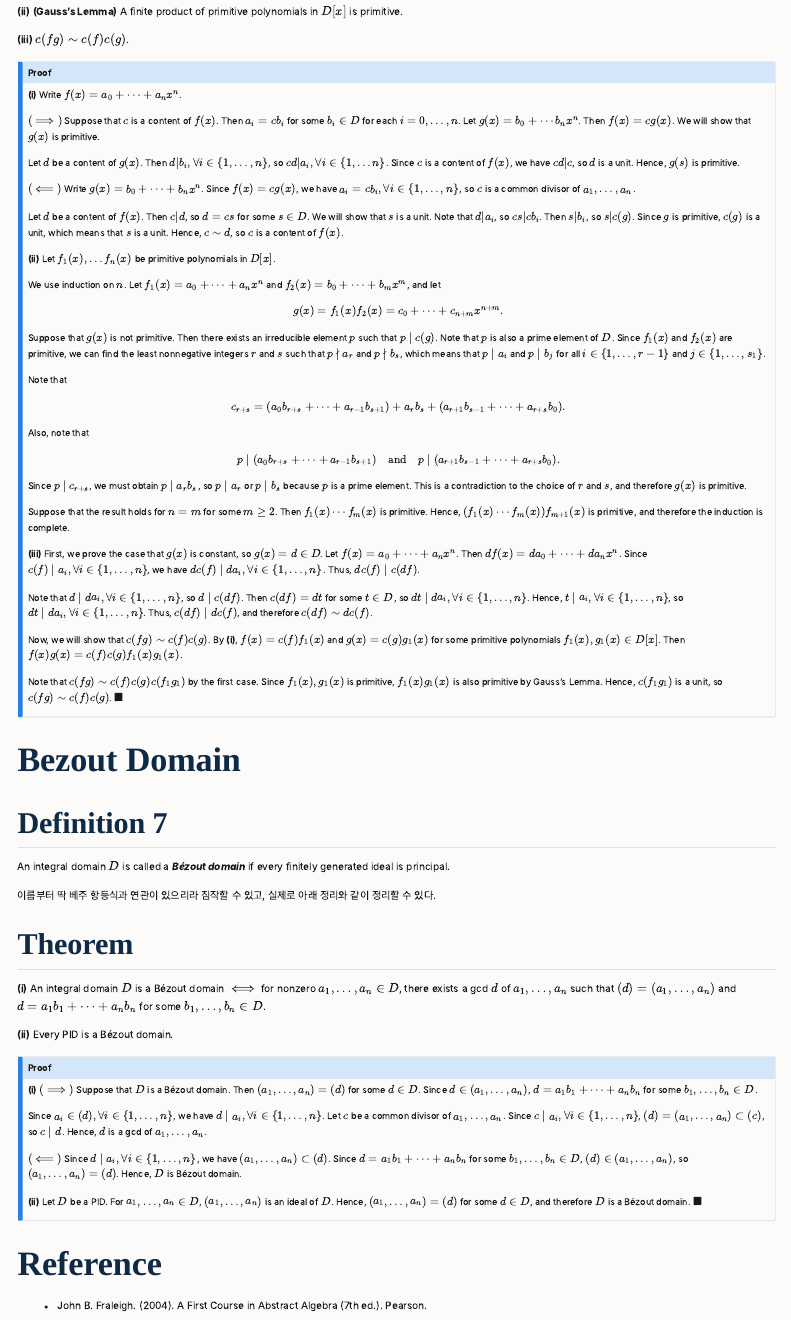
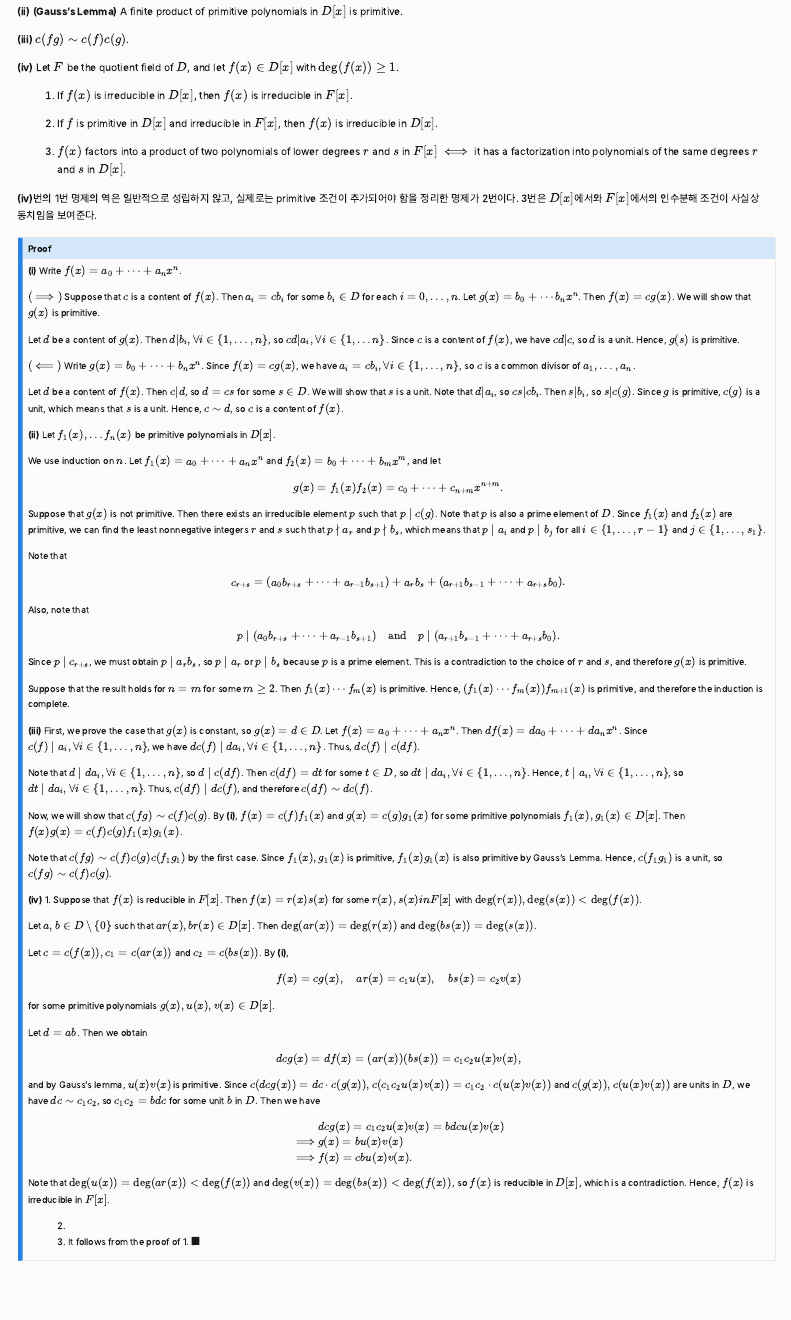
Before and after one commit to youngandyou/mathastro, a Quarto document (posts/Math/Abstract_Algebra/Ring_Theory/Unique_Factorization_Domain/index.qmd): the page in a window 1100 px wide, from 7000 px down. Rendered offline with R 4.5, knitr and Pandoc in place of Quarto, with nearby package versions; menus at the side of the page are left out.

Commit message:
UFD 포스트 보강

```diff
--- a/posts/Math/Abstract_Algebra/Ring_Theory/Unique_Factorization_Domain/index.qmd
+++ b/posts/Math/Abstract_Algebra/Ring_Theory/Unique_Factorization_Domain/index.qmd
@@ -356,6 +356,16 @@ Let $D$ be a UFD, and let $f(x), g(x)$ be a nonzero polynomial in $D[x]$.
 
 **(iii)** $c(fg) \sim c(f)c(g)$.
 
+**(iv)** Let $F$ be the quotient field of $D$, and let $f(x) \in D[x]$ with $\deg(f(x)) \ge 1$.
+
+1. If $f(x)$ is irreducible in $D[x]$, then $f(x)$ is irreducible in $F[x]$.
+
+2. If $f$ is primitive in $D[x]$ and irreducible in $F[x]$, then $f(x)$ is irreducible in $D[x]$.
+
+3. $f(x)$ factors into a product of two polynomials of lower degrees $r$ and $s$ in $F[x]$ $\iff$ it has a factorization into polynomials of the same degrees $r$ and $s$ in $D[x]$.
+
+**(iv)**번의 1번 명제의 역은 일반적으로 성립하지 않고, 실제로는 primitive 조건이 추가되어야 함을 정리한 명제가 2번이다. 3번은 $D[x]$에서와 $F[x]$에서의 인수분해 조건이 사실상 동치임을 보여준다.
+
 ::: {.callout-note title="Proof" icon=false collapse="true"}
 **(i)** Write $f(x) = a_0 + \cdots + a_nx^n$.
 
@@ -393,7 +403,35 @@ Note that $d \mid da_i, \forall i \in \{ 1, \dots, n \}$, so $d \mid c(df)$. The
 
 Now, we will show that $c(fg) \sim c(f)c(g)$. By **(i)**, $f(x) = c(f)f_1(x)$ and $g(x) = c(g)g_1(x)$ for some primitive polynomials $f_1(x), g_1(x) \in D[x]$. Then $f(x)g(x) = c(f)c(g)f_1(x)g_1(x)$.
 
-Note that $c(fg) \sim c(f)c(g)c(f_1g_1)$ by the first case. Since $f_1(x), g_1(x)$ is primitive, $f_1(x)g_1(x)$ is also primitive by Gauss's Lemma. Hence, $c(f_1g_1)$ is a unit, so $c(fg) \sim c(f)c(g)$. $\blacksquare$
+Note that $c(fg) \sim c(f)c(g)c(f_1g_1)$ by the first case. Since $f_1(x), g_1(x)$ is primitive, $f_1(x)g_1(x)$ is also primitive by Gauss's Lemma. Hence, $c(f_1g_1)$ is a unit, so $c(fg) \sim c(f)c(g)$.
+
+**(iv)** 1. Suppose that $f(x)$ is reducible in $F[x]$. Then $f(x) = r(x)s(x)$ for some $r(x), s(x) in F[x]$ with $\deg(r(x)), \deg(s(x)) < \deg(f(x))$.
+
+Let $a, b \in D \setminus \{0 \}$ such that $ar(x), br(x) \in D[x]$. Then $\deg(ar(x)) = \deg(r(x))$ and $\deg(bs(x)) = \deg(s(x))$.
+
+Let $c = c(f(x)), c_1 = c(ar(x))$ and $c_2 = c(bs(x))$. By **(i)**,
+
+$$f(x) = cg(x), \quad ar(x) = c_1u(x), \quad bs(x) = c_2v(x)$$
+
+for some primitive polynomials $g(x), u(x), v(x) \in D[x]$.
+
+Let $d = ab$. Then we obtain
+
+$$dcg(x) = df(x) = (ar(x))(bs(x)) = c_1c_2u(x)v(x),$$
+
+and by Gauss's lemma, $u(x)v(x)$ is primitive. Since $c(dcg(x)) = dc \cdot c(g(x)), c(c_1c_2u(x)v(x)) = c_1c_2 \cdot c(u(x)v(x))$ and $c(g(x)), c(u(x)v(x))$ are units in $D$, we have $dc \sim c_1c_2$, so $c_1c_2 = bdc$ for some unit $b$ in $D$. Then we have
+
+$$\begin{align*}
+& dcg(x) = c_1c_2u(x)v(x) = bdcu(x)v(x) \\
+\implies & g(x) = bu(x)v(x) \\
+\implies & f(x) = cbu(x)v(x).
+\end{align*}$$
+
+Note that $\deg(u(x)) = \deg(ar(x)) < \deg(f(x))$ and $\deg(v(x)) = \deg(bs(x)) < \deg(f(x))$, so $f(x)$ is reducible in $D[x]$, which is a contradiction. Hence, $f(x)$ is irreducible in $F[x]$.
+
+2.
+
+3. It follows from the proof of 1. $\blacksquare$
 :::
 
 # Bezout Domain
```
